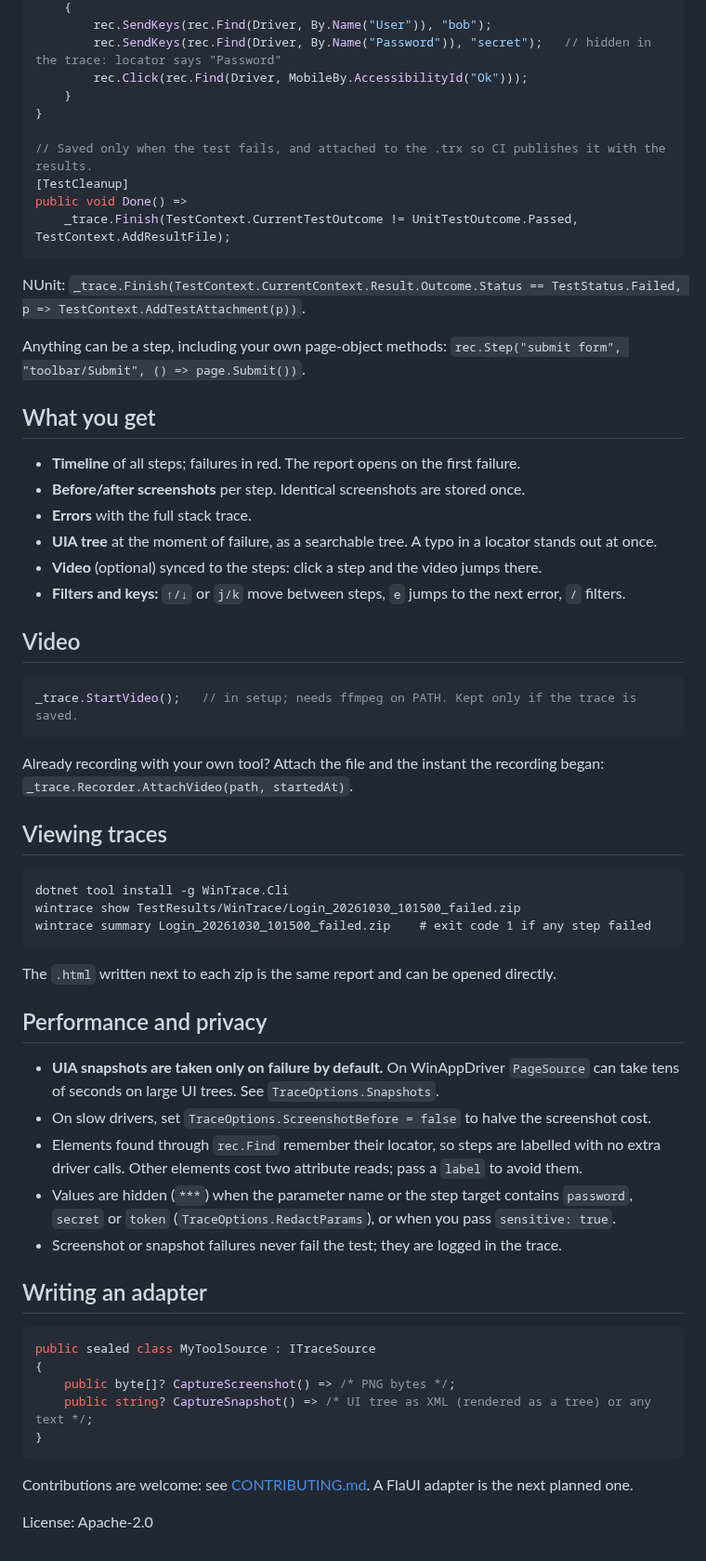
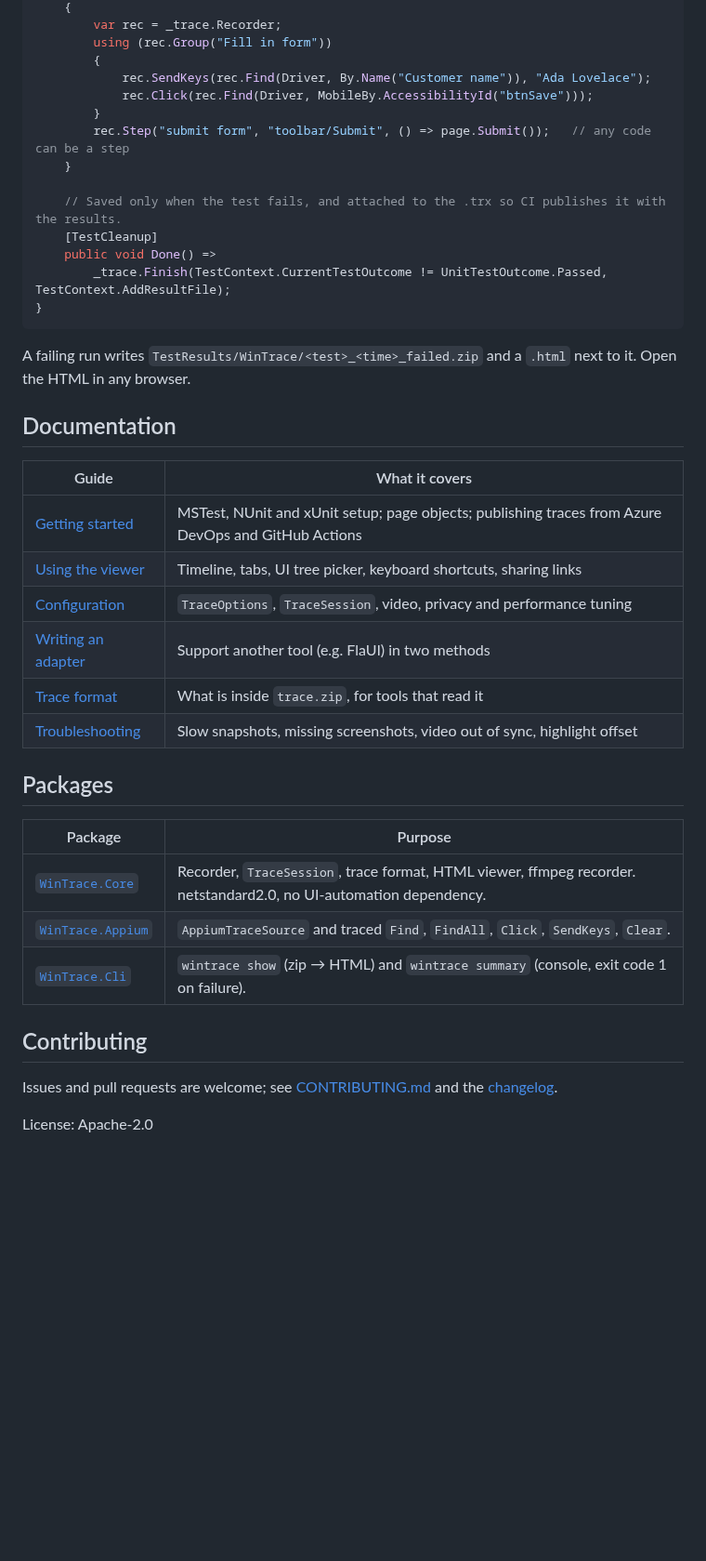
Before and after one commit to TugaInVegas/WinTrace, a Markdown page: README.md, the part around one of its changes. Shown at 93% size. Rendered like a GitHub page; blank space fills up the shorter version.

````diff
--- a/README.md
+++ b/README.md
@@ -42,71 +49,45 @@ public void Login()
     {
-        rec.SendKeys(rec.Find(Driver, By.Name("User")), "bob");
-        rec.SendKeys(rec.Find(Driver, By.Name("Password")), "secret");   // hidden in the trace: locator says "Password"
-        rec.Click(rec.Find(Driver, MobileBy.AccessibilityId("Ok")));
+        var rec = _trace.Recorder;
+        using (rec.Group("Fill in form"))
+        {
+            rec.SendKeys(rec.Find(Driver, By.Name("Customer name")), "Ada Lovelace");
+            rec.Click(rec.Find(Driver, MobileBy.AccessibilityId("btnSave")));
+        }
+        rec.Step("submit form", "toolbar/Submit", () => page.Submit());   // any code can be a step
     }
-}
 
-// Saved only when the test fails, and attached to the .trx so CI publishes it with the results.
-[TestCleanup]
-public void Done() =>
-    _trace.Finish(TestContext.CurrentTestOutcome != UnitTestOutcome.Passed, TestContext.AddResultFile);
-```
-
-NUnit: `_trace.Finish(TestContext.CurrentContext.Result.Outcome.Status == TestStatus.Failed, p => TestContext.AddTestAttachment(p))`.
-
-Anything can be a step, including your own page-object methods:
-`rec.Step("submit form", "toolbar/Submit", () => page.Submit())`.
-
-## What you get
-
-- **Timeline** of all steps; failures in red. The report opens on the first failure.
-- **Before/after screenshots** per step. Identical screenshots are stored once.
-- **Errors** with the full stack trace.
-- **UIA tree** at the moment of failure, as a searchable tree. A typo in a locator stands out at once.
-- **Video** (optional) synced to the steps: click a step and the video jumps there.
-- **Filters and keys:** `↑/↓` or `j/k` move between steps, `e` jumps to the next error, `/` filters.
-
-## Video
-
-```csharp
-_trace.StartVideo();   // in setup; needs ffmpeg on PATH. Kept only if the trace is saved.
-```
-
-Already recording with your own tool? Attach the file and the instant the recording began:
-`_trace.Recorder.AttachVideo(path, startedAt)`.
-
-## Viewing traces
-
-```
-dotnet tool install -g WinTrace.Cli
-wintrace show TestResults/WinTrace/Login_20261030_101500_failed.zip
-wintrace summary Login_20261030_101500_failed.zip    # exit code 1 if any step failed
-```
-
-The `.html` written next to each zip is the same report and can be opened directly.
-
-## Performance and privacy
-
-- **UIA snapshots are taken only on failure by default.** On WinAppDriver `PageSource` can take
-  tens of seconds on large UI trees. See `TraceOptions.Snapshots`.
-- On slow drivers, set `TraceOptions.ScreenshotBefore = false` to halve the screenshot cost.
-- Elements found through `rec.Find` remember their locator, so steps are labelled with no extra driver
-  calls. Other elements cost two attribute reads; pass a `label` to avoid them.
-- Values are hidden (`***`) when the parameter name or the step target contains `password`, `secret`
-  or `token` (`TraceOptions.RedactParams`), or when you pass `sensitive: true`.
-- Screenshot or snapshot failures never fail the test; they are logged in the trace.
-
-## Writing an adapter
-
-```csharp
-public sealed class MyToolSource : ITraceSource
-{
-    public byte[]? CaptureScreenshot() => /* PNG bytes */;
-    public string? CaptureSnapshot() => /* UI tree as XML (rendered as a tree) or any text */;
+    // Saved only when the test fails, and attached to the .trx so CI publishes it with the results.
+    [TestCleanup]
+    public void Done() =>
+        _trace.Finish(TestContext.CurrentTestOutcome != UnitTestOutcome.Passed, TestContext.AddResultFile);
 }
 ```
 
-Contributions are welcome: see [CONTRIBUTING.md](CONTRIBUTING.md). A FlaUI adapter is the next
-planned one.
+A failing run writes `TestResults/WinTrace/<test>_<time>_failed.zip` and a `.html` next to it. Open the
+HTML in any browser.
+
+## Documentation
+
+| Guide | What it covers |
+|---|---|
+| [Getting started](https://github.com/TugaInVegas/WinTrace/blob/main/docs/getting-started.md) | MSTest, NUnit and xUnit setup; page objects; publishing traces from Azure DevOps and GitHub Actions |
+| [Using the viewer](https://github.com/TugaInVegas/WinTrace/blob/main/docs/viewer.md) | Timeline, tabs, UI tree picker, keyboard shortcuts, sharing links |
+| [Configuration](https://github.com/TugaInVegas/WinTrace/blob/main/docs/configuration.md) | `TraceOptions`, `TraceSession`, video, privacy and performance tuning |
+| [Writing an adapter](https://github.com/TugaInVegas/WinTrace/blob/main/docs/adapters.md) | Support another tool (e.g. FlaUI) in two methods |
+| [Trace format](https://github.com/TugaInVegas/WinTrace/blob/main/docs/trace-format.md) | What is inside `trace.zip`, for tools that read it |
+| [Troubleshooting](https://github.com/TugaInVegas/WinTrace/blob/main/docs/troubleshooting.md) | Slow snapshots, missing screenshots, video out of sync, highlight offset |
+
+## Packages
+
+| Package | Purpose |
+|---|---|
+| [`WinTrace.Core`](https://www.nuget.org/packages/WinTrace.Core) | Recorder, `TraceSession`, trace format, HTML viewer, ffmpeg recorder. netstandard2.0, no UI-automation dependency. |
+| [`WinTrace.Appium`](https://www.nuget.org/packages/WinTrace.Appium) | `AppiumTraceSource` and traced `Find`, `FindAll`, `Click`, `SendKeys`, `Clear`. |
+| [`WinTrace.Cli`](https://www.nuget.org/packages/WinTrace.Cli) | `wintrace show` (zip → HTML) and `wintrace summary` (console, exit code 1 on failure). |
+
+## Contributing
+
+Issues and pull requests are welcome; see [CONTRIBUTING.md](https://github.com/TugaInVegas/WinTrace/blob/main/CONTRIBUTING.md) and the
+[changelog](https://github.com/TugaInVegas/WinTrace/blob/main/CHANGELOG.md).
 
 License: Apache-2.0
````
Also changed, not shown: other parts of README.md (+30 -23 lines), CHANGELOG.md (+19 -0 lines), CLAUDE.md (+4 -3 lines), docs/adapters.md (added, +86 -0 lines), docs/configuration.md (added, +70 -0 lines), docs/getting-started.md (added, +164 -0 lines), docs/trace-format.md (added, +42 -0 lines), docs/troubleshooting.md (added, +53 -0 lines), docs/viewer.md (added, +72 -0 lines), docs/images/viewer-dark.png (added), docs/images/viewer-overview.png (added), docs/images/viewer-picker.png (added), 2 other files.
